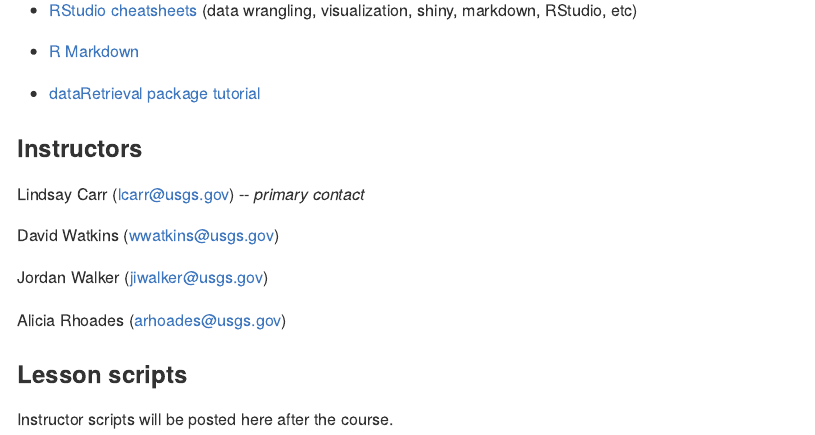
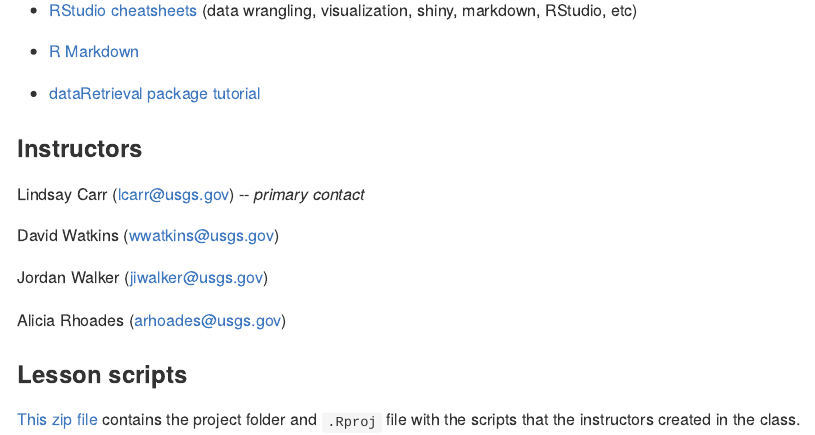
Before and after one commit to USGS-R/training-curriculum, an R Markdown document (content/course-specific-material/introR-NMWSC-Mar14.Rmd): the page in a window 1100 px wide, from 1090 px down. The pictures show the output file content/course-specific-material/introR-NMWSC-Mar14.md that the author committed with the source, drawn offline in the style of GitHub.

Commit message:
zip file

```diff
--- a/content/course-specific-material/introR-NMWSC-Mar14.Rmd
+++ b/content/course-specific-material/introR-NMWSC-Mar14.Rmd
@@ -65,4 +65,4 @@ Alicia Rhoades (<arhoades@usgs.gov>)
 
 ### Lesson scripts
 
-Instructor scripts will be posted here after the course.
+[This zip file](https://drive.google.com/file/d/0B54YFPSk4XN8MXFieVBIOXljanc) contains the project folder and `.Rproj` file with the scripts that the instructors created in the class.
```
Also changed, not shown: content/course-specific-material/introR-NMWSC-Mar14.md.
